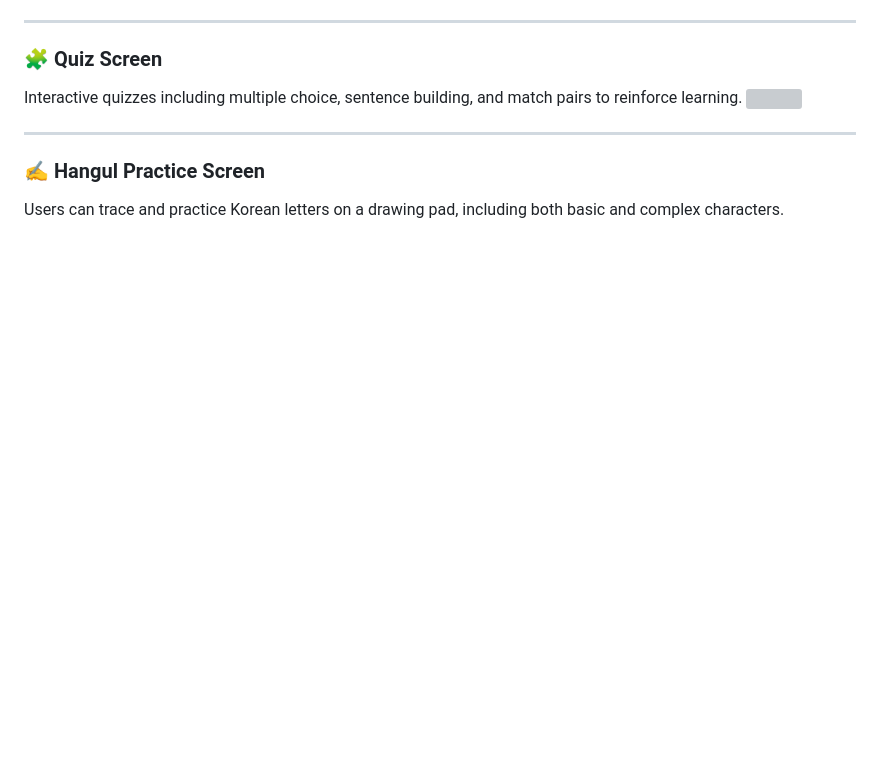
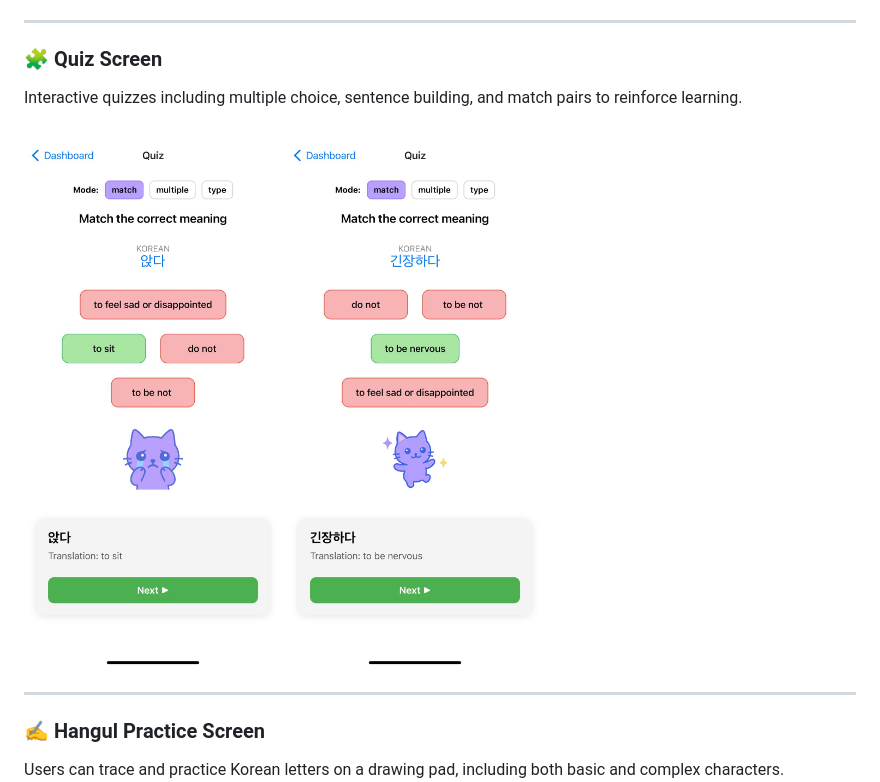
Before and after one commit to pariseclipse/Boyeong, a Markdown page: README.md, the part around one of its changes. GitHub-like rendering; blank space fills up the shorter version; grey boxes are pictures that could not be loaded.

```diff
--- a/README.md
+++ b/README.md
@@ -58,7 +65,9 @@ A swipe-based flashcard system using spaced repetition to help review and retain
 ### 🧩 Quiz Screen
 
 Interactive quizzes including multiple choice, sentence building, and match pairs to reinforce learning.
-<img src="assets/images/quiz.jpeg" width="300"/>
+<img src="assets/images/quiz1.jpeg" width="300"/>
+<img src="assets/images/quiz2.jpeg" width="300"/>
+
 
 ---
 
```
Also changed, not shown: other parts of README.md (+11 -4 lines).
